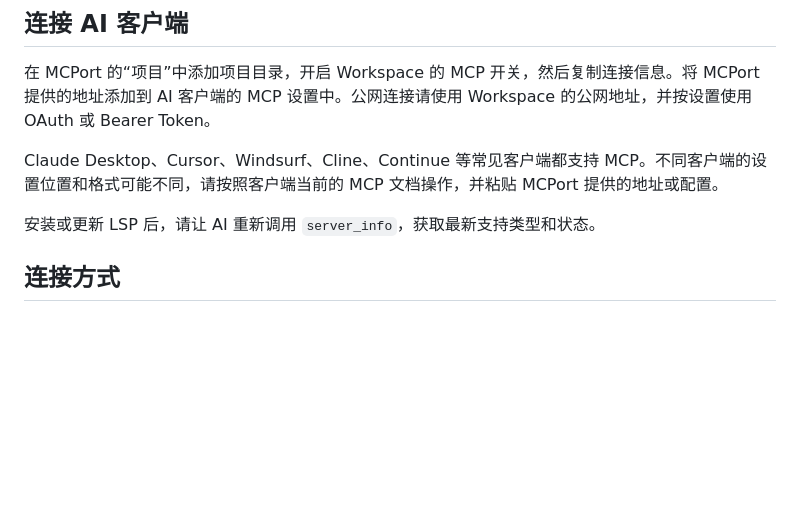
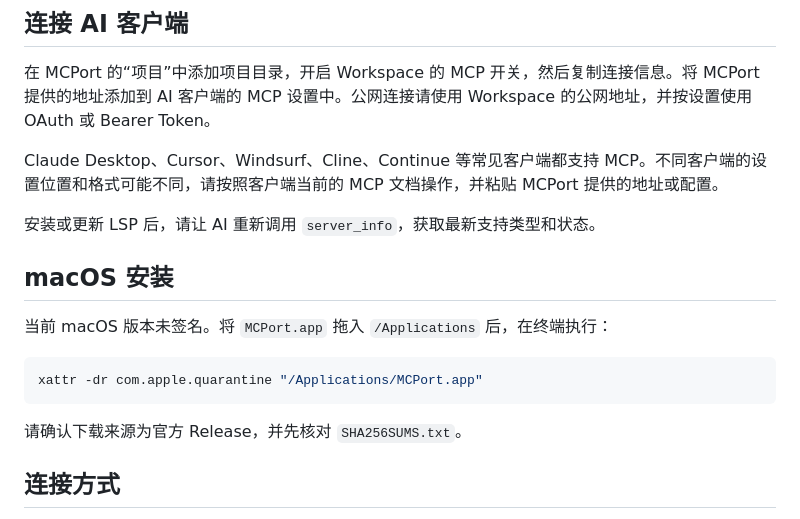
Before and after one commit to sky32/mcport, a Markdown page: README.zh-CN.md, the part around the change. Drawn GitHub-style; blank space fills up the shorter version.

````diff
--- a/README.zh-CN.md
+++ b/README.zh-CN.md
@@ -34,6 +34,16 @@ English version: [README.md](README.md)
 Claude Desktop、Cursor、Windsurf、Cline、Continue 等常见客户端都支持 MCP。不同客户端的设置位置和格式可能不同，请按照客户端当前的 MCP 文档操作，并粘贴 MCPort 提供的地址或配置。
 
 安装或更新 LSP 后，请让 AI 重新调用 `server_info`，获取最新支持类型和状态。
+
+## macOS 安装
+
+当前 macOS 版本未签名。将 `MCPort.app` 拖入 `/Applications` 后，在终端执行：
+
+```bash
+xattr -dr com.apple.quarantine "/Applications/MCPort.app"
+```
+
+请确认下载来源为官方 Release，并先核对 `SHA256SUMS.txt`。
 
 ## 连接方式
 
````
Also changed, not shown: README.md (+10 -0 lines).
